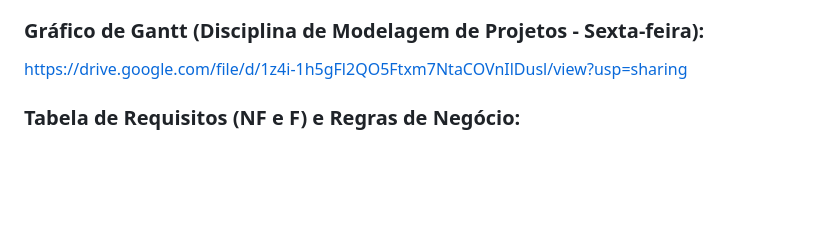
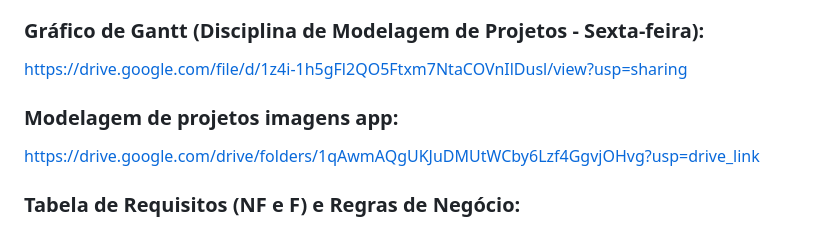
Before and after one commit to eumatch7/eumatch7, a Markdown page: README.md, the part around the change. Drawn GitHub-style; blank space fills up the shorter version.

```diff
--- a/README.md
+++ b/README.md
@@ -12,6 +12,9 @@ https://docs.google.com/document/d/1RwaCRFIF2h-ygmyvfdTvKPOl5hahKyyP/edit?usp=sh
 
 ### Gráfico de Gantt (Disciplina de Modelagem de Projetos - Sexta-feira):
 https://drive.google.com/file/d/1z4i-1h5gFl2QO5Ftxm7NtaCOVnIlDusl/view?usp=sharing
+
+### Modelagem de projetos imagens app:
+https://drive.google.com/drive/folders/1qAwmAQgUKJuDMUtWCby6Lzf4GgvjOHvg?usp=drive_link
 
 ### Tabela de Requisitos (NF e F) e Regras de Negócio:
 https://docs.google.com/spreadsheets/d/16O5tKDyq9sK211lgifUROyUay7sOxrM7fZIqwUzodtc/edit?usp=sharing
```
